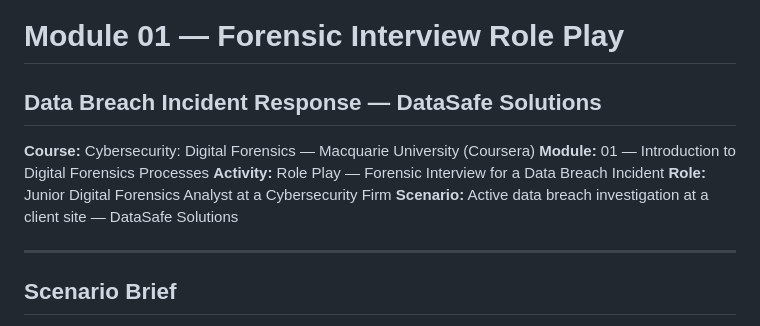
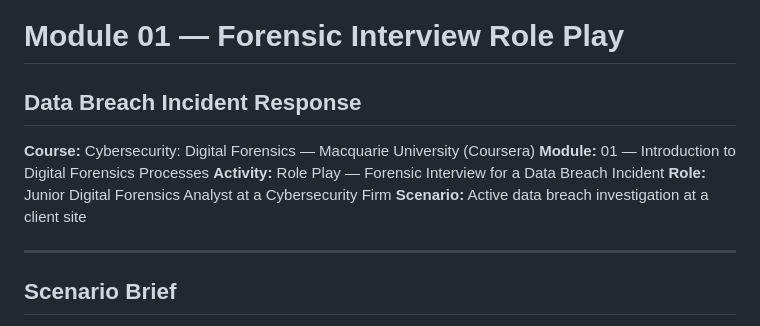
Before and after one commit to FORENSIC-X/Digital-Forensics-Toolkit, a Markdown page: 06-coursera-macquarie/module-01/data-breach-roleplay.md, the part around the change. Drawn GitHub-style.

```diff
--- a/06-coursera-macquarie/module-01/data-breach-roleplay.md
+++ b/06-coursera-macquarie/module-01/data-breach-roleplay.md
@@ -1,11 +1,11 @@
 # Module 01 — Forensic Interview Role Play
-## Data Breach Incident Response — DataSafe Solutions
+## Data Breach Incident Response
 
 **Course:** Cybersecurity: Digital Forensics — Macquarie University (Coursera)
 **Module:** 01 — Introduction to Digital Forensics Processes
 **Activity:** Role Play — Forensic Interview for a Data Breach Incident
 **Role:** Junior Digital Forensics Analyst at a Cybersecurity Firm
-**Scenario:** Active data breach investigation at a client site — DataSafe Solutions
+**Scenario:** Active data breach investigation at a client site
 
 ---
 
```
